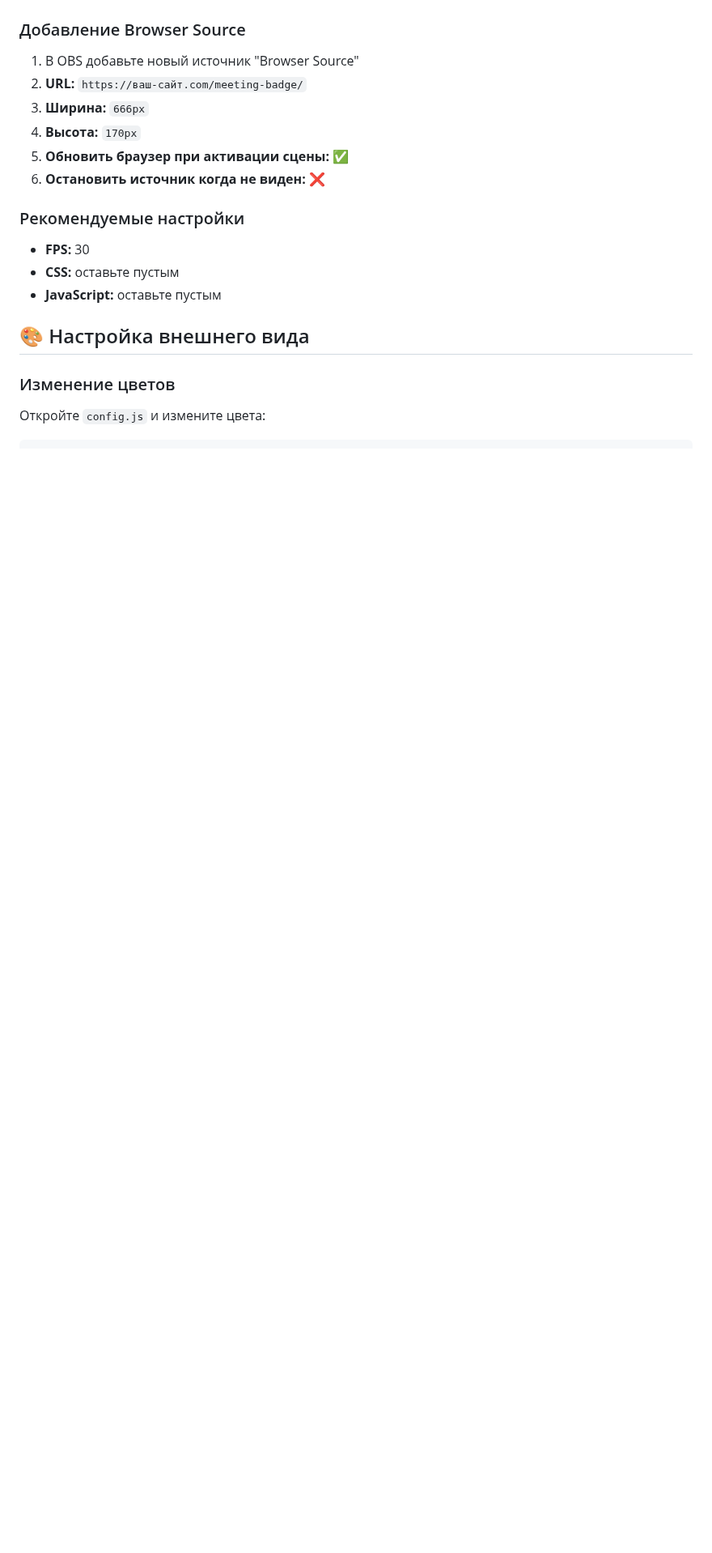
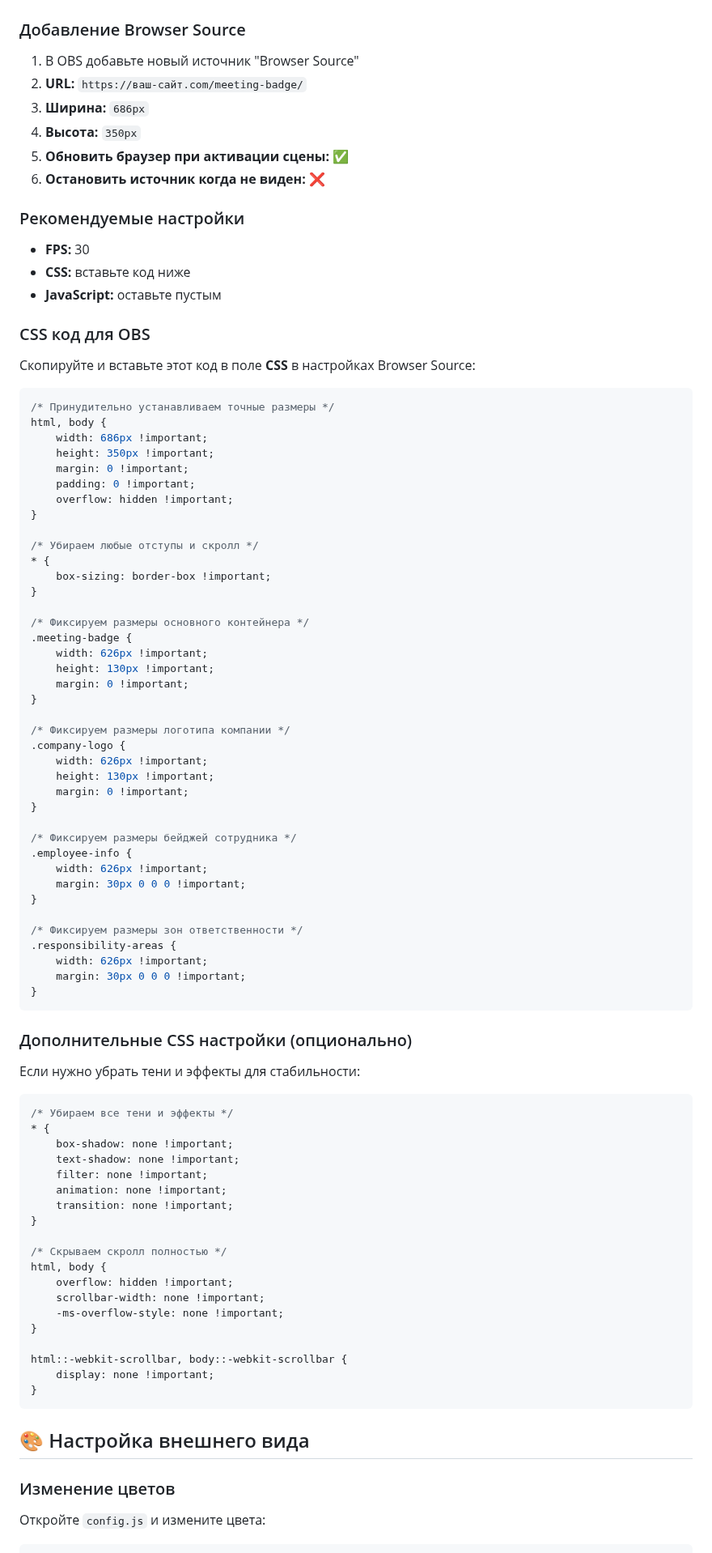
Before and after one commit to markapalishn/cloudpayments-meeting-badge, a Markdown page: README.md, the part around one of its changes. Shown at 81% size. Rendered like a GitHub page; blank space fills up the shorter version.

````diff
--- a/README.md
+++ b/README.md
@@ -36,15 +36,85 @@ const CONFIG = {
 ### Добавление Browser Source
 1. В OBS добавьте новый источник "Browser Source"
 2. **URL:** `https://ваш-сайт.com/meeting-badge/`
-3. **Ширина:** `666px`
-4. **Высота:** `170px`
+3. **Ширина:** `686px`
+4. **Высота:** `350px`
 5. **Обновить браузер при активации сцены:** ✅
 6. **Остановить источник когда не виден:** ❌
 
 ### Рекомендуемые настройки
 - **FPS:** 30
-- **CSS:** оставьте пустым
+- **CSS:** вставьте код ниже
 - **JavaScript:** оставьте пустым
+
+### CSS код для OBS
+Скопируйте и вставьте этот код в поле **CSS** в настройках Browser Source:
+
+```css
+/* Принудительно устанавливаем точные размеры */
+html, body {
+    width: 686px !important;
+    height: 350px !important;
+    margin: 0 !important;
+    padding: 0 !important;
+    overflow: hidden !important;
+}
+
+/* Убираем любые отступы и скролл */
+* {
+    box-sizing: border-box !important;
+}
+
+/* Фиксируем размеры основного контейнера */
+.meeting-badge {
+    width: 626px !important;
+    height: 130px !important;
+    margin: 0 !important;
+}
+
+/* Фиксируем размеры логотипа компании */
+.company-logo {
+    width: 626px !important;
+    height: 130px !important;
+    margin: 0 !important;
+}
+
+/* Фиксируем размеры бейджей сотрудника */
+.employee-info {
+    width: 626px !important;
+    margin: 30px 0 0 0 !important;
+}
+
+/* Фиксируем размеры зон ответственности */
+.responsibility-areas {
+    width: 626px !important;
+    margin: 30px 0 0 0 !important;
+}
+```
+
+### Дополнительные CSS настройки (опционально)
+Если нужно убрать тени и эффекты для стабильности:
+
+```css
+/* Убираем все тени и эффекты */
+* {
+    box-shadow: none !important;
+    text-shadow: none !important;
+    filter: none !important;
+    animation: none !important;
+    transition: none !important;
+}
+
+/* Скрываем скролл полностью */
+html, body {
+    overflow: hidden !important;
+    scrollbar-width: none !important;
+    -ms-overflow-style: none !important;
+}
+
+html::-webkit-scrollbar, body::-webkit-scrollbar {
+    display: none !important;
+}
+```
 
 ## 🎨 Настройка внешнего вида
 
````
Also changed, not shown: other parts of README.md (+19 -0 lines).
